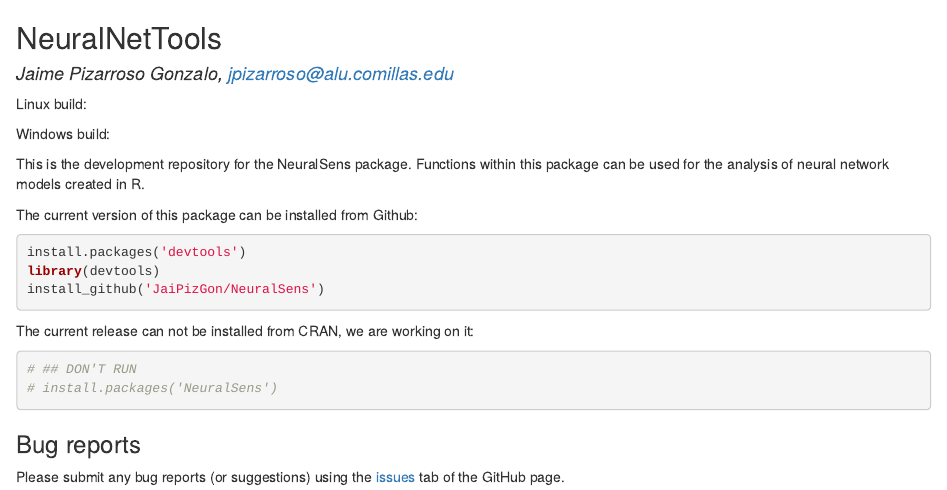
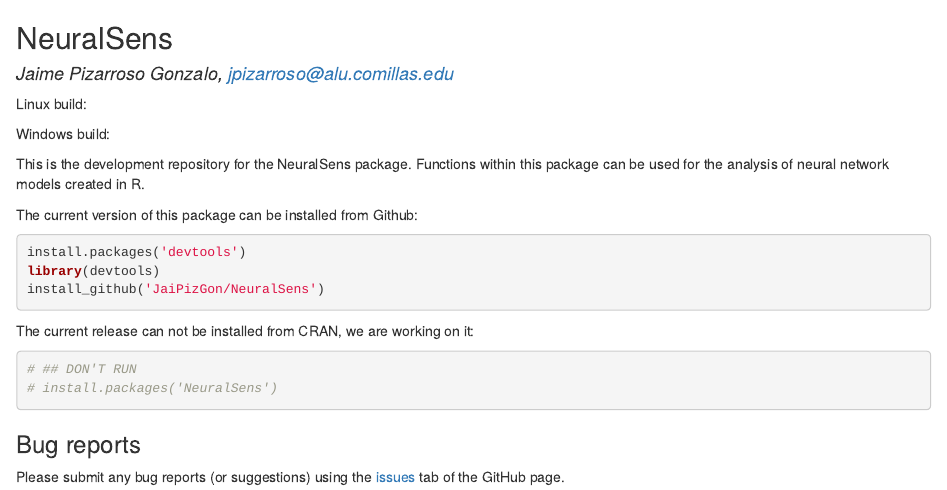
Before and after one commit to JaiPizGon/NeuralSens, an R Markdown document (README.Rmd): the page in a window 1100 px wide, from its top. Rendered offline with R 4.5, knitr and Pandoc, with nearby package versions; some code elsewhere in the file could not run offline; badge pictures from the web are left out.

Commit message:
Fix README file

```diff
--- a/README.Rmd
+++ b/README.Rmd
@@ -8,7 +8,7 @@
     toc: yes
 ---
 
-## NeuralNetTools
+## NeuralSens
 
 #### *Jaime Pizarroso Gonzalo, jpizarroso@alu.comillas.edu*
 Linux build:<!-- badges: start -->
```
Also changed, not shown: README.html, README.md.
